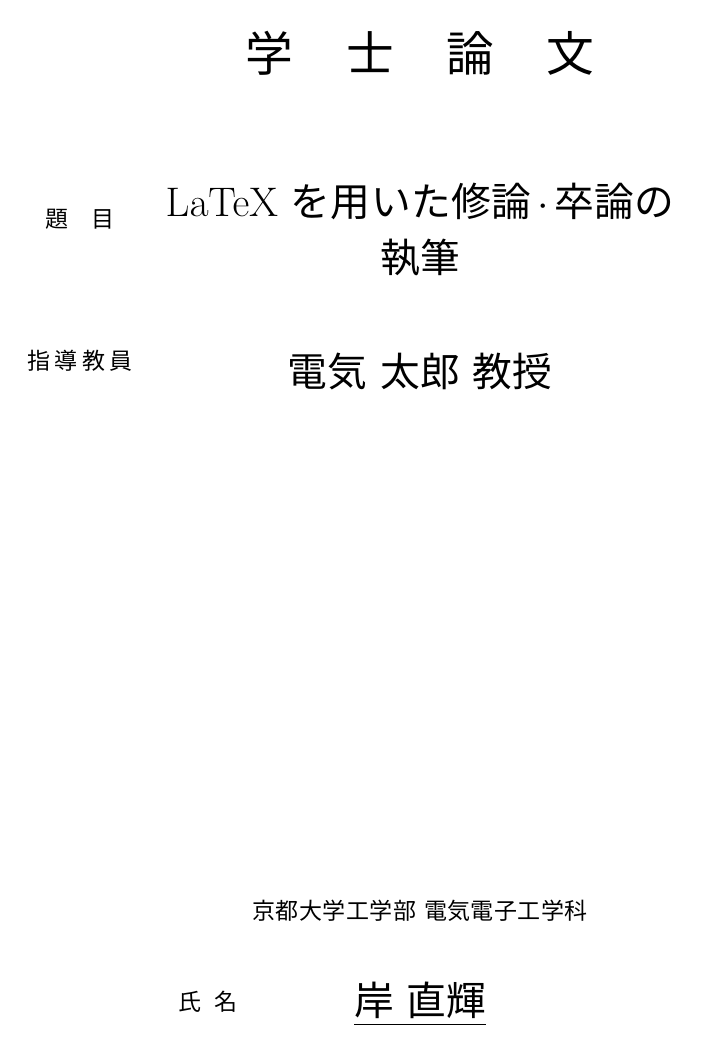
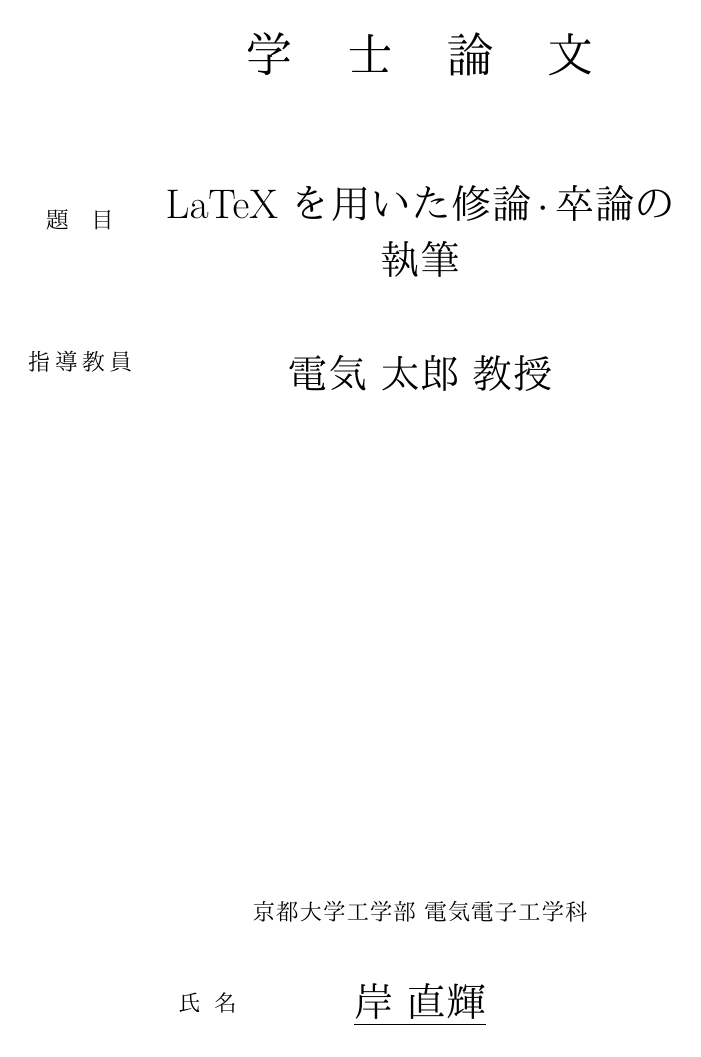
Before and after one commit to p1ass/kuee-thesis-markdown, a LaTeX thesis (thesis.tex): page 1 of 16. The pictures show the PDF file thesis.pdf that the author committed with the source.

Commit message:
フォントを埋め込む

```diff
--- a/thesis.tex
+++ b/thesis.tex
@@ -2,10 +2,11 @@
   sotsuron]{kuee}
 
 
-\usepackage{hyperref}
+\usepackage[dvipdfmx]{hyperref}
 \usepackage{longtable,booktabs}
 \usepackage{listings}
 \usepackage{xcolor}
+\usepackage[deluxe]{otf}
 
 \usepackage[dvipdfmx]{graphicx,grffile}
 \makeatletter
```
Also changed, not shown: template.tex (+2 -1 lines), thesis.md (+1 -0 lines), thesis.pdf, 1 other file.
